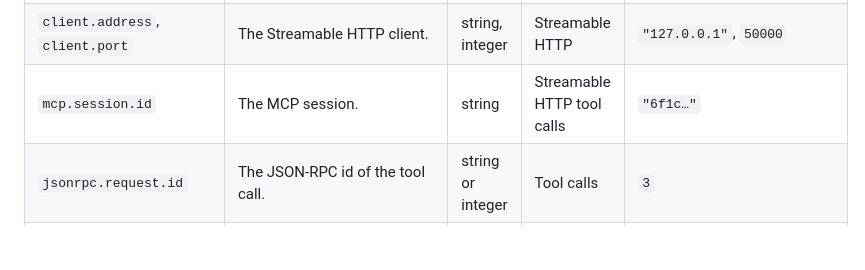
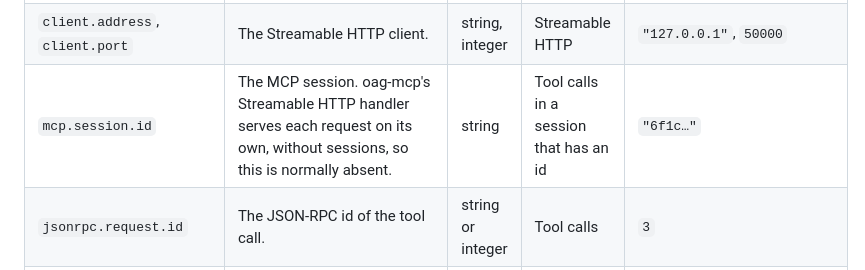
Before and after one commit to oapicf/oag-mcp, a Markdown page: docs/reference/log-events.md, the part around the change. Rendered like a GitHub page; blank space fills up the shorter version.

Commit message:
Improve mcp session ID log event doc.

```diff
--- a/docs/reference/log-events.md
+++ b/docs/reference/log-events.md
@@ -142,7 +142,7 @@ and client.
 | `network.protocol.name` | `http`, with Streamable HTTP. | string | Streamable HTTP | `"http"` |
 | `enduser.id` | The authenticated MCP caller: `local:<principal>` for stdio, `static:<principal>` for a static bearer token, `oauth:<hash>` for OAuth, `anonymous` with `mcpAuth.mode: none`. | string | Tool calls | `"local:local"`, `"static:ci-bot"` |
 | `client.address`, `client.port` | The Streamable HTTP client. | string, integer | Streamable HTTP | `"127.0.0.1"`, `50000` |
-| `mcp.session.id` | The MCP session. | string | Streamable HTTP tool calls | `"6f1c…"` |
+| `mcp.session.id` | The MCP session. oag-mcp's Streamable HTTP handler serves each request on its own, without sessions, so this is normally absent. | string | Tool calls in a session that has an id | `"6f1c…"` |
 | `jsonrpc.request.id` | The JSON-RPC id of the tool call. | string or integer | Tool calls | `3` |
 | `mcp.method.name` | Always `tools/call`. | string | Tool calls | `"tools/call"` |
 | `gen_ai.operation.name` | Always `execute_tool`. | string | Tool calls | `"execute_tool"` |
```
